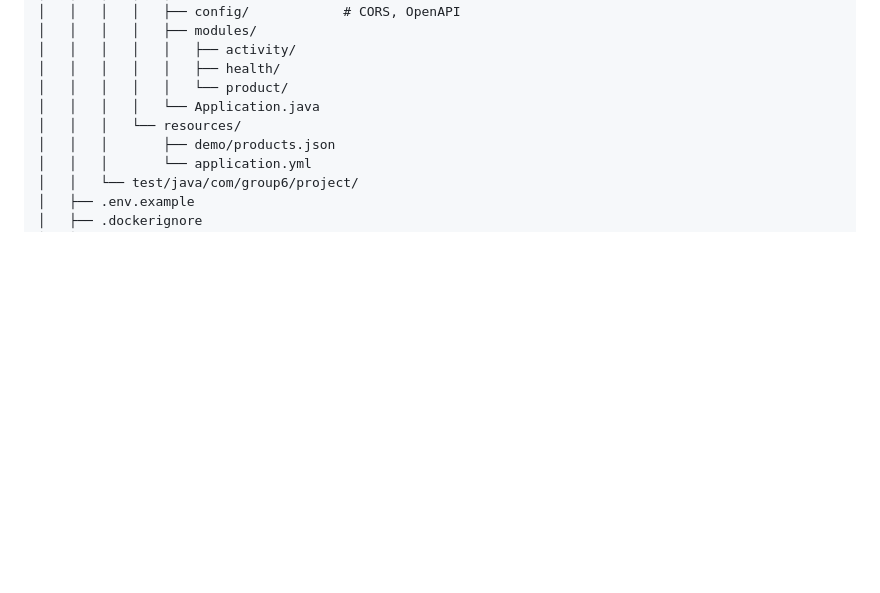
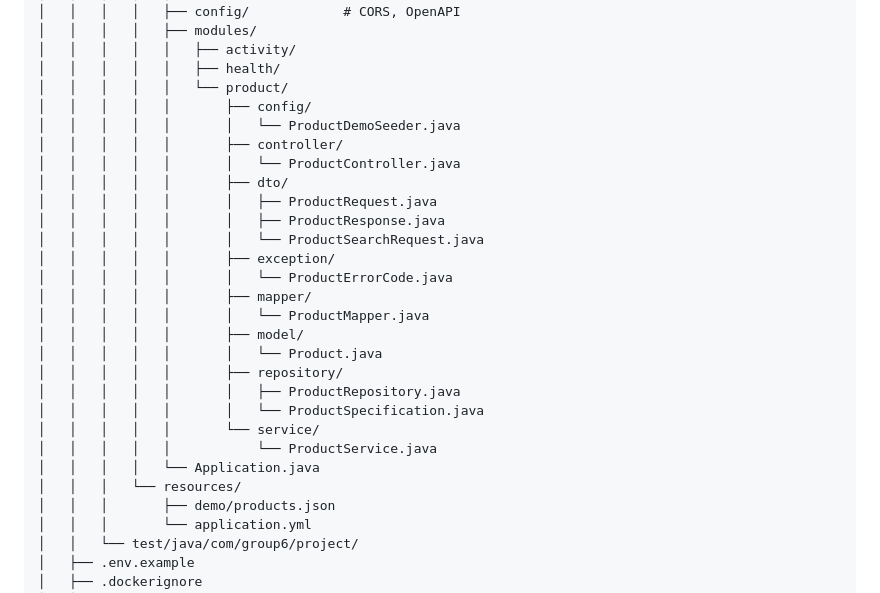
Before and after one commit to luanlu-start/SBA391_Group6_Project, a Markdown page: README.md, the part around the change. Rendered like a GitHub page; blank space fills up the shorter version.

Commit message:
docs: detail product module structure in README

```diff
--- a/README.md
+++ b/README.md
@@ -66,6 +66,25 @@ SBA391_Group6_Project/
 │   │   │   │   │   ├── activity/
 │   │   │   │   │   ├── health/
 │   │   │   │   │   └── product/
+│   │   │   │   │       ├── config/
+│   │   │   │   │       │   └── ProductDemoSeeder.java
+│   │   │   │   │       ├── controller/
+│   │   │   │   │       │   └── ProductController.java
+│   │   │   │   │       ├── dto/
+│   │   │   │   │       │   ├── ProductRequest.java
+│   │   │   │   │       │   ├── ProductResponse.java
+│   │   │   │   │       │   └── ProductSearchRequest.java
+│   │   │   │   │       ├── exception/
+│   │   │   │   │       │   └── ProductErrorCode.java
+│   │   │   │   │       ├── mapper/
+│   │   │   │   │       │   └── ProductMapper.java
+│   │   │   │   │       ├── model/
+│   │   │   │   │       │   └── Product.java
+│   │   │   │   │       ├── repository/
+│   │   │   │   │       │   ├── ProductRepository.java
+│   │   │   │   │       │   └── ProductSpecification.java
+│   │   │   │   │       └── service/
+│   │   │   │   │           └── ProductService.java
 │   │   │   │   └── Application.java
 │   │   │   └── resources/
 │   │   │       ├── demo/products.json
```
